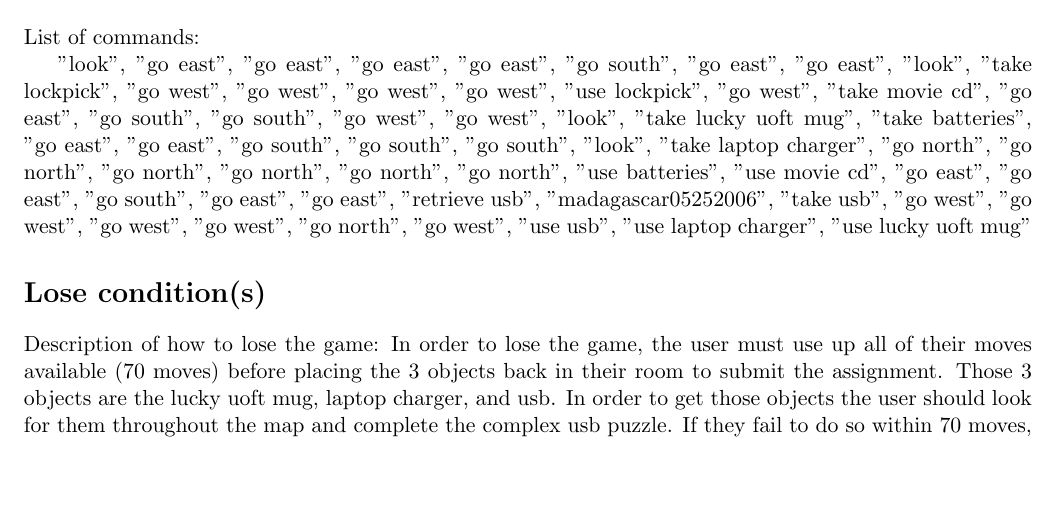
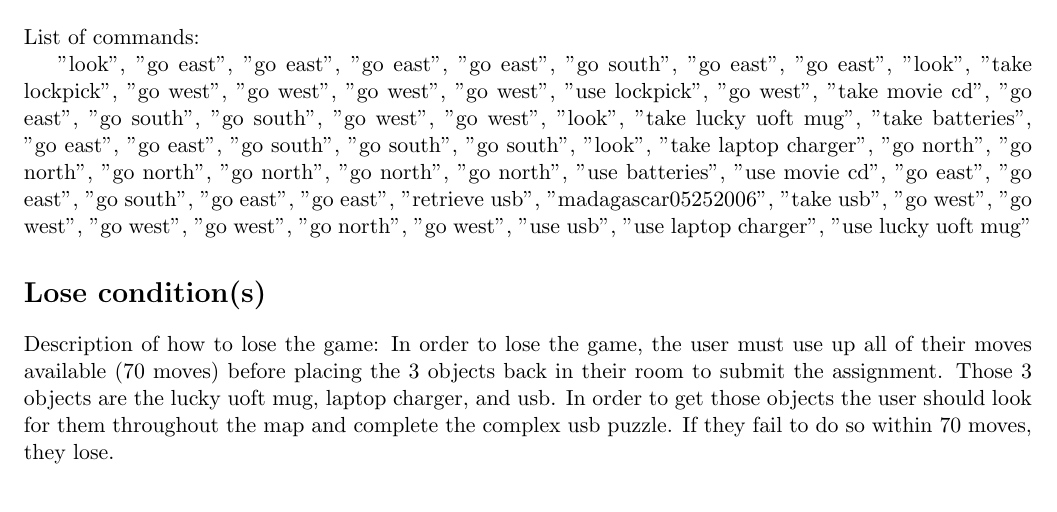
Before and after one commit to Khalid-Abboushi-uoft/Project-1, a LaTeX document (project1/report.tex): part of page 1 of 5, cut so that both start at the same text, the shorter picture padded with empty space. Compiled offline with pdfLaTeX.

Commit message:
final fix

```diff
--- a/project1/report.tex
+++ b/project1/report.tex
@@ -51,8 +51,8 @@ Description of how to lose the game:
 In order to lose the game, the user must use up all of their moves available (70 moves) before placing the 3 objects
 back in their room to submit the assignment. Those 3 objects are the lucky uoft mug, laptop charger, and usb. In order
 to get those objects the user should look for them throughout the map and complete the complex usb puzzle. If they fail
-to do so within 70 moves, they
-List of commands:
+to do so within 70 moves, they lose. \\
+List of commands: \\
 'look', 'look', 'look', 'look', 'look', 'look', 'look', 'look', 'look', 'look', 'look', 'look', 'look', 'look', 'look',
 'look', 'look', 'look', 'look', 'look', 'look', 'look', 'look', 'look', 'look', 'look', 'look', 'look', 'look', 'look',
 'look', 'look', 'look', 'look', 'look', 'look', 'look', 'look', 'look', 'look', 'look', 'look', 'look', 'look', 'look',
```
